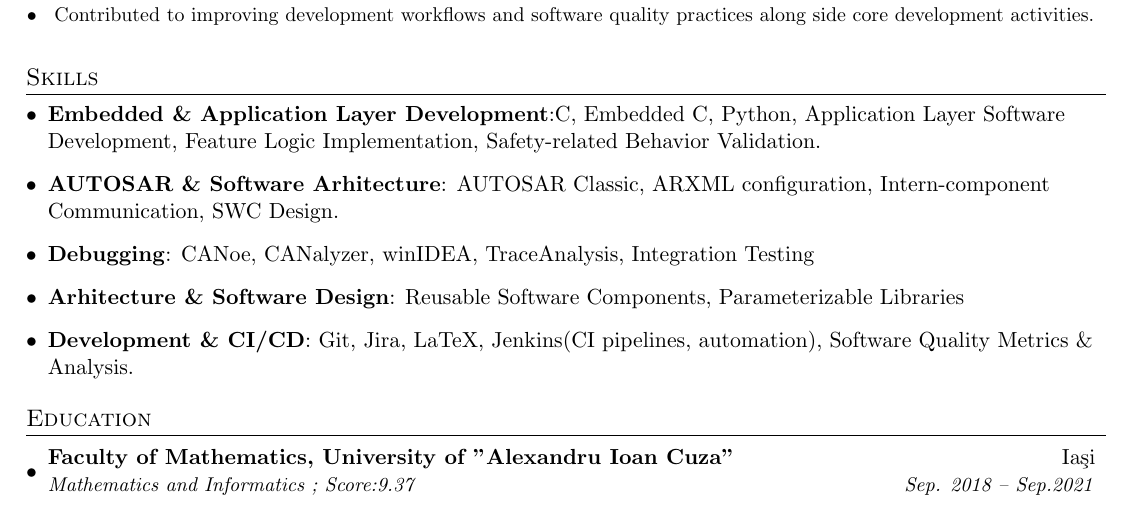
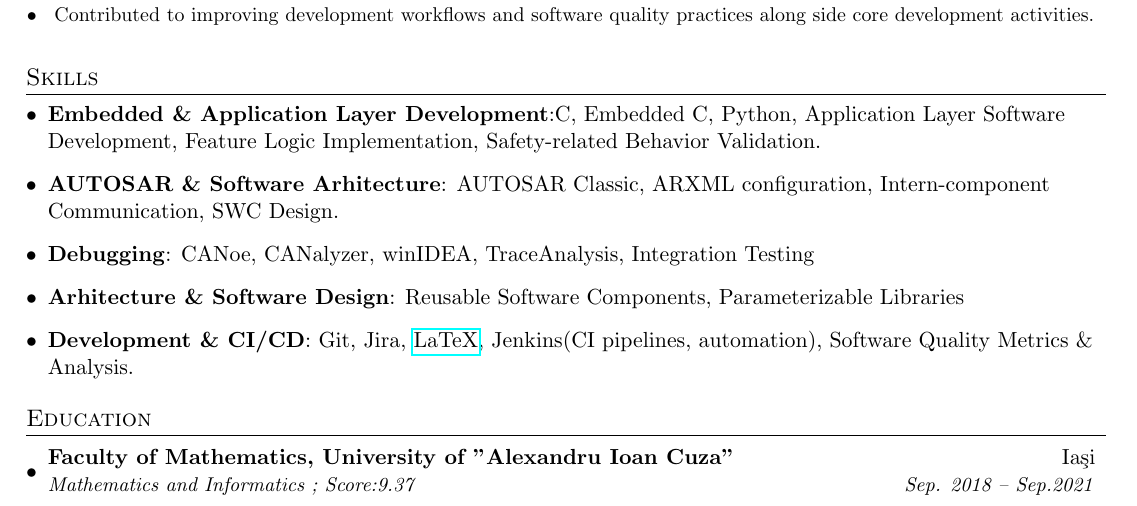
Before and after one commit to GalbinitaSebastian97/CV-LaTeX-, a LaTeX CV (CV/GalbinitaSebastian(CV).tex): part of the page, cut so that both start at the same text. Compiled offline with pdfLaTeX.

Commit message:
Add files via upload
Added link to source code of the CV

```diff
--- a/CV/GalbinitaSebastian(CV).tex
+++ b/CV/GalbinitaSebastian(CV).tex
@@ -142,7 +142,7 @@
     \textbf{Arhitecture \& Software Design}{: Reusable Software Components, Parameterizable Libraries}
 	}
 	\item{
-		\textbf{Development \& CI/CD}{: Git, Jira, LaTeX,  Jenkins(CI pipelines, automation), Software Quality Metrics \& Analysis.}
+		\textbf{Development \& CI/CD}{: Git, Jira, \href{https://github.com/GalbinitaSebastian97/CV-LaTeX-/blob/main/CV/GalbinitaSebastian(CV).tex}{LaTeX},  Jenkins(CI pipelines, automation), Software Quality Metrics \& Analysis.}
 	}
 	\resumeSubHeadingListEnd
 
```
Also changed, not shown: CV/GalbinitaSebastian(CV).pdf, CV/GalbinitaSebastian(CV).tex (1 more changed lines), 1 other file.
